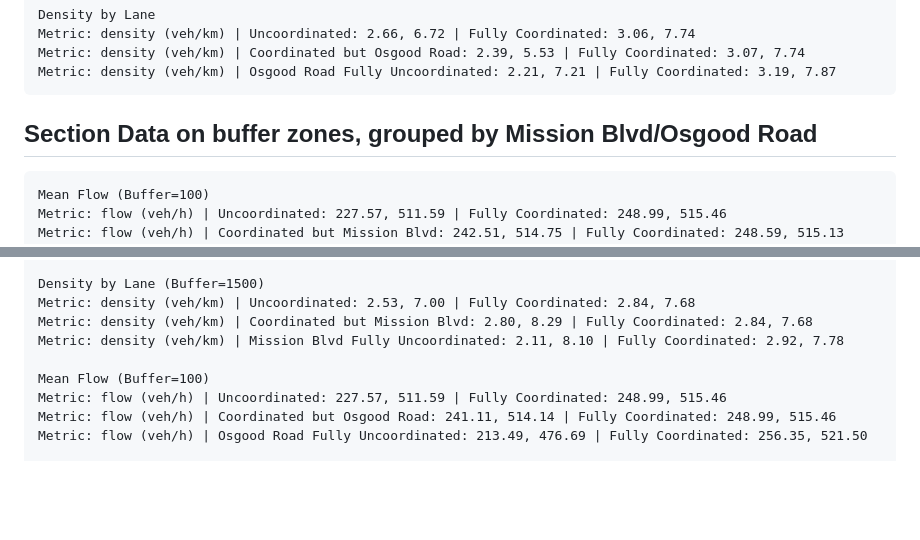
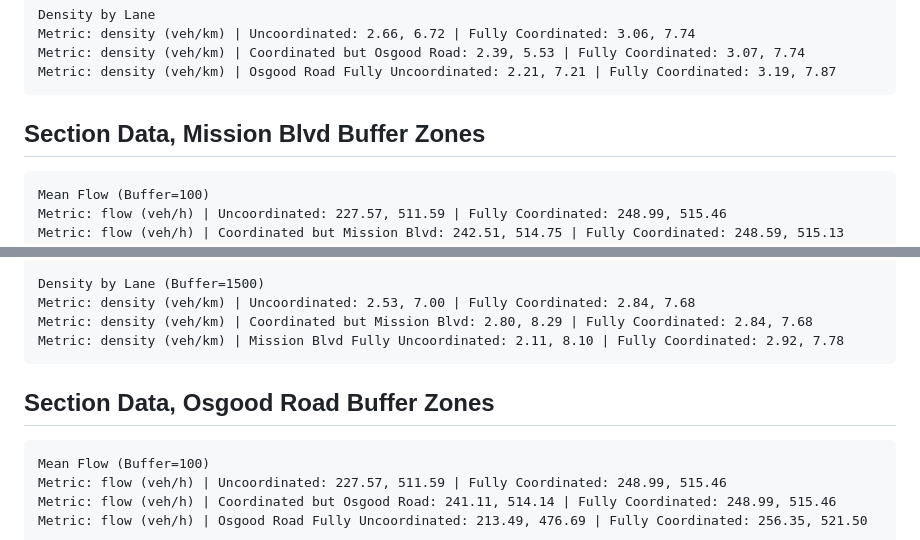
Before and after one commit to prestonfu/traffic-microsimulation, a Markdown page: dumps.md, 2 parts joined by grey strips. GitHub-like rendering; blank space fills up the shorter version.

Commit message:
cleaner notebook output

````diff
--- a/dumps.md
+++ b/dumps.md
@@ -55,7 +55,7 @@ Metric: density (veh/km) | Coordinated but Osgood Road: 2.39, 5.53 | Fully Coord
 Metric: density (veh/km) | Osgood Road Fully Uncoordinated: 2.21, 7.21 | Fully Coordinated: 3.19, 7.87
 ```
 
-## Section Data on buffer zones, grouped by Mission Blvd/Osgood Road
+## Section Data, Mission Blvd Buffer Zones
 ```
 Mean Flow (Buffer=100)
 Metric: flow (veh/h) | Uncoordinated: 227.57, 511.59 | Fully Coordinated: 248.99, 515.46
@@ -231,7 +231,10 @@ Density by Lane (Buffer=1500)
 Metric: density (veh/km) | Uncoordinated: 2.53, 7.00 | Fully Coordinated: 2.84, 7.68
 Metric: density (veh/km) | Coordinated but Mission Blvd: 2.80, 8.29 | Fully Coordinated: 2.84, 7.68
 Metric: density (veh/km) | Mission Blvd Fully Uncoordinated: 2.11, 8.10 | Fully Coordinated: 2.92, 7.78
+```
 
+## Section Data, Osgood Road Buffer Zones
+```
 Mean Flow (Buffer=100)
 Metric: flow (veh/h) | Uncoordinated: 227.57, 511.59 | Fully Coordinated: 248.99, 515.46
 Metric: flow (veh/h) | Coordinated but Osgood Road: 241.11, 514.14 | Fully Coordinated: 248.99, 515.46
````
